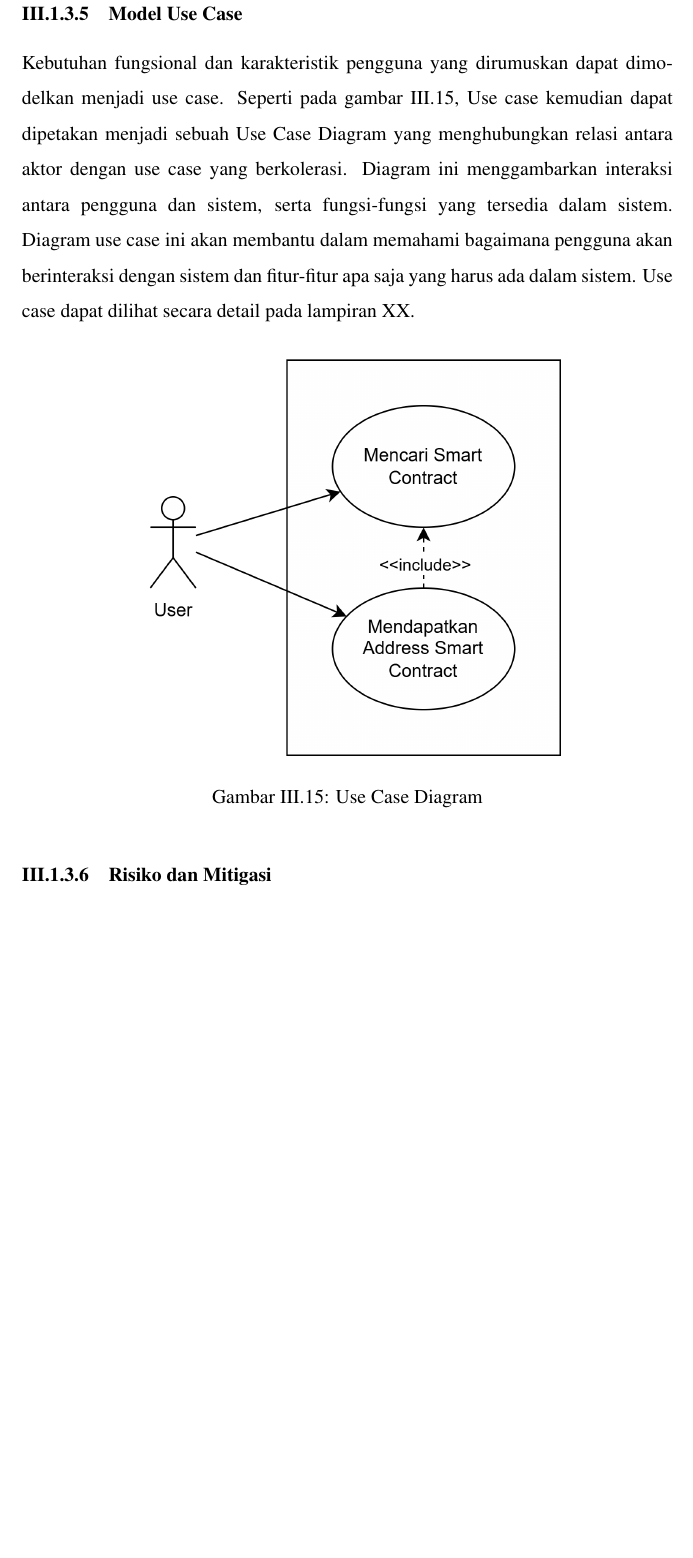
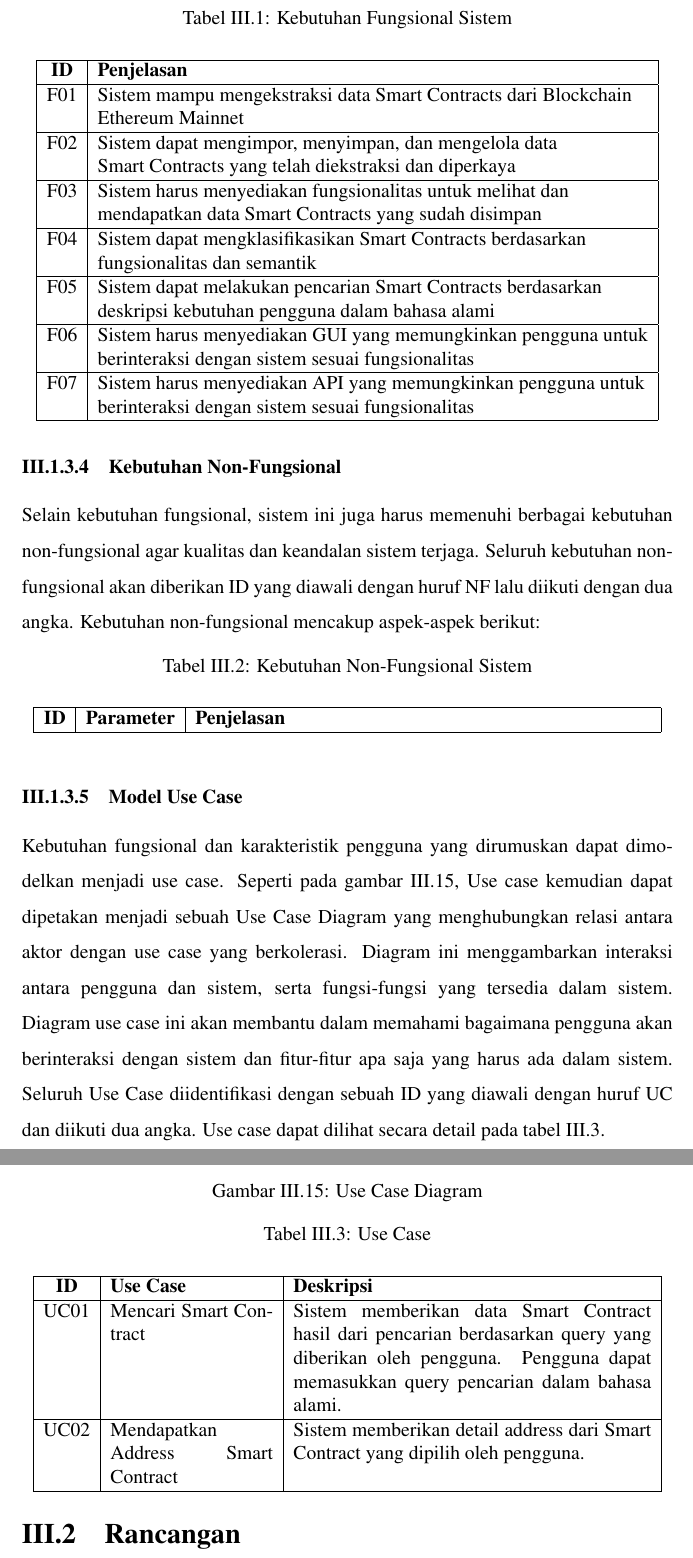
Before and after one commit to KenEzekiel/tugas-akhir, a LaTeX thesis (src/thesis.tex, which reads src/chapters/ta/chapter-3/01-analisis/03-analisis-kebutuhan-sistem.tex): part of page 94 of 103 before the commit and two parts of pages 94 and 95 of 103 after it, the two joined at a grey line, cut at the place of the change, the shorter picture padded with empty space. Compiled offline with pdfLaTeX; a LaTeX package or settings file that is missing is left out.

Commit message:
add (doc): chapter 3.1

```diff
--- a/src/chapters/ta/chapter-3/01-analisis/03-analisis-kebutuhan-sistem.tex
+++ b/src/chapters/ta/chapter-3/01-analisis/03-analisis-kebutuhan-sistem.tex
@@ -44,30 +44,92 @@ Sistem ini hanya akan digunakan oleh satu jenis pengguna, yaitu User yang ingin
 
 \subsubsection{Kebutuhan Fungsional}
 
-Sistem ini memiliki beberapa kebutuhan fungsional yang harus dipenuhi agar dapat berfungsi dengan baik. Kebutuhan fungsional ini mencakup semua fitur dan fungsi yang harus ada dalam sistem untuk memenuhi tujuan utama sistem. Berikut adalah daftar kebutuhan fungsional yang diidentifikasi:
+Sistem ini memiliki beberapa kebutuhan fungsional yang harus dipenuhi agar dapat berfungsi dengan baik. Kebutuhan fungsional ini mencakup semua fitur dan fungsi yang harus ada dalam sistem untuk memenuhi tujuan utama sistem. Seluruh kebutuhan fungsional akan diberikan ID yang diawali dengan huruf F lalu diikuti dengan dua angka. Berikut adalah daftar kebutuhan fungsional yang diidentifikasi:
 
-% tabel
+\begin{table}[h]
+	\caption{Kebutuhan Fungsional Sistem}
+	\vspace{0.25cm}
+	\begin{center}
+		\begin{tabular}{|c|l|}
+			\hline
+			\textbf{ID} & \textbf{Penjelasan} \\ \hline
+			F01 & Sistem mampu mengekstraksi data Smart Contracts dari Blockchain \\ & Ethereum Mainnet \\ \hline
+			F02 & Sistem dapat mengimpor, menyimpan, dan mengelola data \\ & Smart Contracts yang telah diekstraksi dan diperkaya  \\ \hline
+			F03 & Sistem harus menyediakan fungsionalitas untuk melihat dan \\ & mendapatkan data Smart Contracts yang sudah disimpan  \\ \hline
+			F04 & Sistem dapat mengklasifikasikan Smart Contracts berdasarkan \\ & fungsionalitas dan semantik \\ \hline
+			F05 & Sistem dapat melakukan pencarian Smart Contracts berdasarkan \\ & deskripsi kebutuhan pengguna dalam bahasa alami \\ \hline
+			F06 & Sistem harus menyediakan GUI yang memungkinkan pengguna untuk \\ & berinteraksi dengan sistem sesuai fungsionalitas \\ \hline
+			F07 & Sistem harus menyediakan API yang memungkinkan pengguna untuk \\ & berinteraksi dengan sistem sesuai fungsionalitas \\ \hline
+			% F08 -> memfasilitasi pengguna dalam menggunakan kembali Smart Contracts yang ditemukan dengan menyediakan informasi yang dapat ditindaklanjuti.
+		\end{tabular}
+	\end{center}
+\end{table}
+
+% F01
+% "Sistem harus dapat mengekstraksi kode sumber (jika tersedia), bytecode, ABI, alamat kontrak, dan tanggal pembuatan Smart Contracts dari Blockchain Ethereum Mainnet."
+% "Sistem harus menyediakan opsi untuk mengekstraksi data Smart Contracts secara terjadwal (misalnya, harian) atau berdasarkan permintaan pengguna."
+% (Jika relevan) "Sistem harus memungkinkan pengguna untuk memfilter Smart Contracts yang akan diekstraksi berdasarkan rentang tanggal deployment."
+
+% F02 (+F03)
+% "Sistem harus dapat menyimpan data Smart Contracts yang telah diekstraksi (sesuai F01) ke dalam sebuah database."
+% "Sistem harus menyediakan fungsionalitas untuk melihat detail, memperbarui metadata (jika diizinkan), dan menghapus (secara logis/fisik) data Smart Contracts yang tersimpan."
+% Jika "diperkaya" adalah fungsi sistem: "Sistem harus dapat memperkaya data Smart Contracts dengan [sebutkan jenis data pengayaan, misal: tag kategori, hasil analisis statis awal] setelah proses ekstraksi."
+
+% F03 -> F04
+% "Sistem harus dapat secara otomatis mengklasifikasikan Smart Contracts ke dalam kategori fungsionalitas yang telah ditentukan sebelumnya (misalnya, DeFi, NFT, Gaming, DAO) berdasarkan analisis [sebutkan dasar analisis, misal: pola kode, metadata]."
+% "Sistem harus memungkinkan pengguna (misalnya, admin) untuk meninjau dan mengoreksi hasil klasifikasi otomatis."
+% "Sistem harus memungkinkan pengguna (misalnya, admin) untuk menambahkan atau memodifikasi kategori klasifikasi fungsionalitas dan semantik."
+
+
+\subsubsection{Kebutuhan Non-Fungsional}
+
+Selain kebutuhan fungsional, sistem ini juga harus memenuhi berbagai kebutuhan non-fungsional agar kualitas dan keandalan sistem terjaga. Seluruh kebutuhan non-fungsional akan diberikan ID yang diawali dengan huruf NF lalu diikuti dengan dua angka. Kebutuhan non-fungsional mencakup aspek-aspek berikut:
+
+% \begin{itemize}
+% 	\item \textbf{Kinerja (Performance)}: Waktu respons pencarian tidak lebih dari 2 detik untuk kueri dengan bahasa alami.
+% 	\item \textbf{Keandalan (Reliability)}: Tingkat ketersediaan (uptime) sistem minimal 99,5\% per bulan.
+% 	\item \textbf{Keamanan (Security)}: Semua akses API dan UI harus melalui otentikasi, serta data kontrak harus dienkripsi saat penyimpanan dan transmisi.
+% 	\item \textbf{Skalabilitas (Scalability)}: Sistem mampu menangani peningkatan volume data kontrak hingga 10x tanpa degradasi signifikan.
+% 	\item \textbf{Keterpakai-an (Usability)}: Antarmuka pengguna intuitif dan dapat digunakan tanpa pelatihan khusus.
+% 	\item \textbf{Keterpeliharaan (Maintainability)}: Kode modular dan terdokumentasi, memungkinkan tim pengembang melakukan perbaikan dan penambahan fitur dengan cepat.
+% \end{itemize}
+
+% masih ngasal
+
 % \begin{table}[h]
-% 	\caption{Kebutuhan Fungsional Sistem}
+% 	\caption{Kebutuhan Non-Fungsional Sistem}
 % 	\vspace{0.25cm}
 % 	\begin{center}
-% 		\begin{tabular}{|c|l|}
+% 		\begin{tabular}{|c|p{0.85\linewidth}|}
 % 			\hline
 % 			\textbf{ID} & \textbf{Penjelasan} \\ \hline
-% 			F01 & User dapat melakukan input kebutuhan dalam bentuk \textit{Natural Language} \\ \hline
-% 			F02 & User dapat mencari Smart Contract  \\ \hline
-% 			F03 & Pengembangan Prototipe \\ \hline
-% 			F04 & Pengujian Prototipe \\ \hline
-% 			F05 & Evaluasi dan Perbaikan \\ \hline
+% 			NF01 & Sistem harus memiliki waktu respons pencarian tidak lebih dari 2 detik untuk kueri bahasa alami \\ \hline
+% 			NF02 & Sistem harus memiliki tingkat ketersediaan (\textit{uptime}) minimal 99,5\% per bulan \\ \hline
+% 			NF03 & Semua akses API dan UI harus melalui otentikasi \\ \hline
+% 			NF04 & Data kontrak harus dienkripsi saat penyimpanan dan transmisi \\ \hline
+% 			NF05 & Sistem harus mampu menangani peningkatan volume data kontrak hingga 10x tanpa degradasi signifikan \\ \hline
+% 			NF06 & Antarmuka pengguna harus intuitif dan dapat digunakan tanpa pelatihan khusus \\ \hline
+% 			NF07 & Kode harus modular dan terdokumentasi, memungkinkan tim pengembang melakukan perbaikan dan penambahan fitur dengan cepat \\ \hline
+% 			NF08 & Sistem harus memiliki dokumentasi yang jelas dan lengkap untuk pengguna dan pengembang \\ \hline
 % 		\end{tabular}
 % 	\end{center}
 % \end{table}
 
-\subsubsection{Kebutuhan Non-Fungsional}
+\begin{table}[h]
+	\caption{Kebutuhan Non-Fungsional Sistem}
+	\vspace{0.25cm}
+	\begin{center}
+		\begin{tabular}{|c|c|p{0.7\linewidth}|}
+			\hline
+			\textbf{ID} & \textbf{Parameter} & \textbf{Penjelasan} \\ \hline
+
+		\end{tabular}
+	\end{center}
+\end{table}
 
 \subsubsection{Model Use Case}
 
-Kebutuhan fungsional dan karakteristik pengguna yang dirumuskan dapat dimodelkan menjadi use case. Seperti pada gambar \ref{image:usecase}, Use case kemudian dapat dipetakan menjadi sebuah Use Case Diagram yang menghubungkan relasi antara aktor dengan use case yang berkolerasi. Diagram ini menggambarkan interaksi antara pengguna dan sistem, serta fungsi-fungsi yang tersedia dalam sistem. Diagram use case ini akan membantu dalam memahami bagaimana pengguna akan berinteraksi dengan sistem dan fitur-fitur apa saja yang harus ada dalam sistem. Use case dapat dilihat secara detail pada lampiran XX.
+Kebutuhan fungsional dan karakteristik pengguna yang dirumuskan dapat dimodelkan menjadi use case. Seperti pada gambar \ref{image:usecase}, Use case kemudian dapat dipetakan menjadi sebuah Use Case Diagram yang menghubungkan relasi antara aktor dengan use case yang berkolerasi. Diagram ini menggambarkan interaksi antara pengguna dan sistem, serta fungsi-fungsi yang tersedia dalam sistem. Diagram use case ini akan membantu dalam memahami bagaimana pengguna akan berinteraksi dengan sistem dan fitur-fitur apa saja yang harus ada dalam sistem. Seluruh Use Case diidentifikasi dengan sebuah ID yang diawali dengan huruf UC dan diikuti dua angka. Use case dapat dilihat secara detail pada tabel \ref{tabel:use-case}.
 
 \begin{figure}[ht]
 	\centering
@@ -76,4 +138,20 @@ Kebutuhan fungsional dan karakteristik pengguna yang dirumuskan dapat dimodelkan
 	\label{image:usecase}
 \end{figure}
 
-\subsubsection{Risiko dan Mitigasi}
+\begin{table}[h]
+	\caption{Use Case}
+	\label{tabel:use-case}
+	\vspace{0.25cm}
+	\begin{center}
+		\begin{tabular}{|c|p{0.25\linewidth}|p{0.55\linewidth}|}
+			\hline
+			\textbf{ID} & \textbf{Use Case} & \textbf{Deskripsi} \\ \hline
+			UC01 & Mencari Smart Contract & Sistem memberikan data Smart Contract hasil dari pencarian berdasarkan query yang diberikan oleh pengguna. Pengguna dapat memasukkan query pencarian dalam bahasa alami. \\ \hline
+			UC02 & Mendapatkan Address Smart Contract & Sistem memberikan detail address dari Smart Contract yang dipilih oleh pengguna. \\ \hline
+		\end{tabular}
+	\end{center}
+\end{table}
+
+% \subsubsection{Risiko dan Mitigasi}
+
+% perlu ga?
```
Also changed, not shown: src/chapters/ta/chapter-3/01-analisis/02-06-kesimpulan.tex (+1 -1 lines), src/chapters/ta/chapter-3/01-analisis/03-analisis-kebutuhan-sistem.tex (10 more changed lines).
